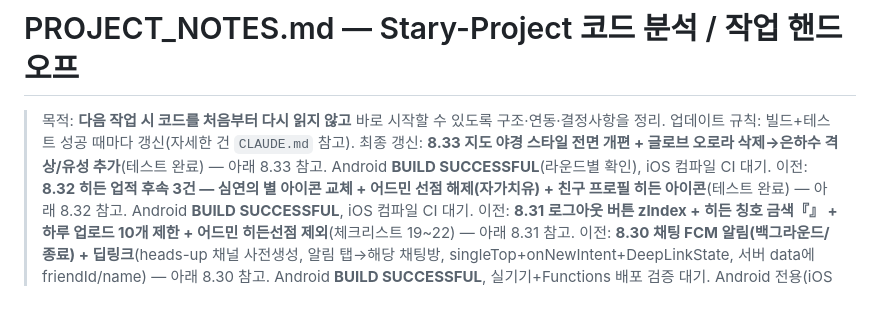
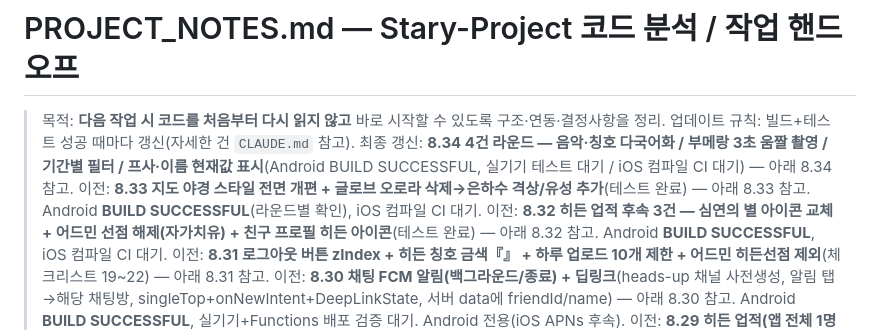
Before and after one commit to Chaminwoo/Stary, a Markdown page: docs/PROJECT_NOTES.md, the part around one of its changes. Rendered like a GitHub page; blank space fills up the shorter version.

Commit message:
docs: PROJECT_NOTES 8.34 추가 — 다국어화/부메랑 움짤/기간 필터/현재값 표시 라운드 정리
Co-Authored-By: Claude Fable 5 <noreply@anthropic.com>

```diff
--- a/docs/PROJECT_NOTES.md
+++ b/docs/PROJECT_NOTES.md
@@ -2,7 +2,8 @@
 
 > 목적: **다음 작업 시 코드를 처음부터 다시 읽지 않고** 바로 시작할 수 있도록 구조·연동·결정사항을 정리.
 > 업데이트 규칙: 빌드+테스트 성공 때마다 갱신(자세한 건 `CLAUDE.md` 참고).
-> 최종 갱신: **8.33 지도 야경 스타일 전면 개편 + 글로브 오로라 삭제→은하수 격상/유성 추가**(테스트 완료) — 아래 8.33 참고. Android **BUILD SUCCESSFUL**(라운드별 확인), iOS 컴파일 CI 대기.
+> 최종 갱신: **8.34 4건 라운드 — 음악·칭호 다국어화 / 부메랑 3초 움짤 촬영 / 기간별 필터 / 프사·이름 현재값 표시**(Android BUILD SUCCESSFUL, 실기기 테스트 대기 / iOS 컴파일 CI 대기) — 아래 8.34 참고.
+> 이전: **8.33 지도 야경 스타일 전면 개편 + 글로브 오로라 삭제→은하수 격상/유성 추가**(테스트 완료) — 아래 8.33 참고. Android **BUILD SUCCESSFUL**(라운드별 확인), iOS 컴파일 CI 대기.
 > 이전: **8.32 히든 업적 후속 3건 — 심연의 별 아이콘 교체 + 어드민 선점 해제(자가치유) + 친구 프로필 히든 아이콘**(테스트 완료) — 아래 8.32 참고. Android **BUILD SUCCESSFUL**, iOS 컴파일 CI 대기.
 > 이전: **8.31 로그아웃 버튼 zIndex + 히든 칭호 금색『』 + 하루 업로드 10개 제한 + 어드민 히든선점 제외**(체크리스트 19~22) — 아래 8.31 참고.
 > 이전: **8.30 채팅 FCM 알림(백그라운드/종료) + 딥링크**(heads-up 채널 사전생성, 알림 탭→해당 채팅방, singleTop+onNewIntent+DeepLinkState, 서버 data에 friendId/name) — 아래 8.30 참고. Android **BUILD SUCCESSFUL**, 실기기+Functions 배포 검증 대기. Android 전용(iOS APNs 후속).
```
Also changed, not shown: other parts of docs/PROJECT_NOTES.md (+25 -0 lines).
